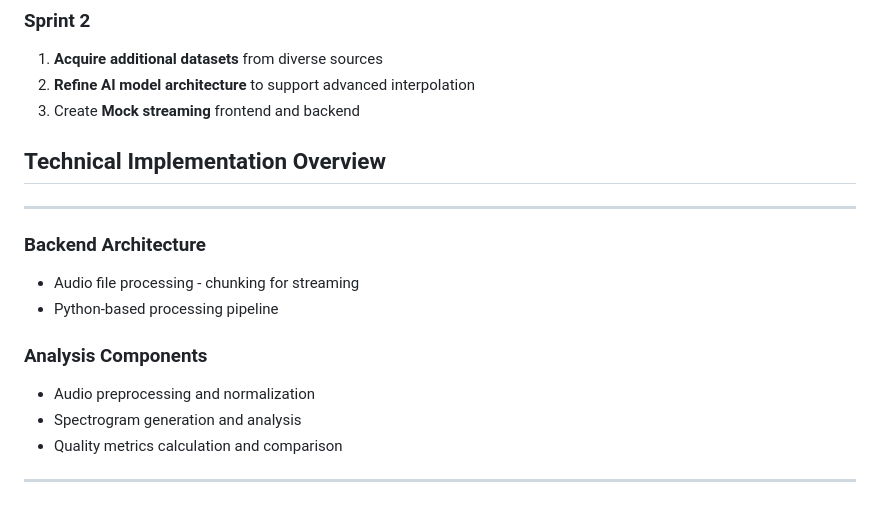
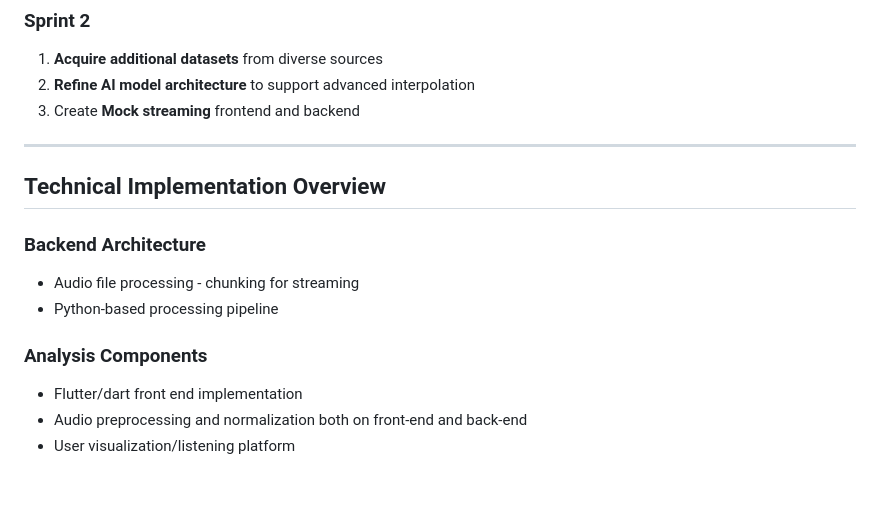
Before and after one commit to brewern5/AI-Audio-Enhancement-Research, a Markdown page: docs/presentation/project_status_presentation.md, the part around the change. Drawn GitHub-style.

```diff
--- a/docs/presentation/project_status_presentation.md
+++ b/docs/presentation/project_status_presentation.md
@@ -118,17 +118,15 @@ Can we use AI to upscale lossy audio files to near-lossless audio quality?
 2. **Refine AI model architecture** to support advanced interpolation
 3. Create **Mock streaming** frontend and backend
 
+---
+
 ## Technical Implementation Overview
-
----
 
 ### Backend Architecture
 - Audio file processing - chunking for streaming
 - Python-based processing pipeline
 
 ### Analysis Components
-- Audio preprocessing and normalization
-- Spectrogram generation and analysis
-- Quality metrics calculation and comparison
-
----
+- Flutter/dart front end implementation
+- Audio preprocessing and normalization both on front-end and back-end
+- User visualization/listening platform
```
